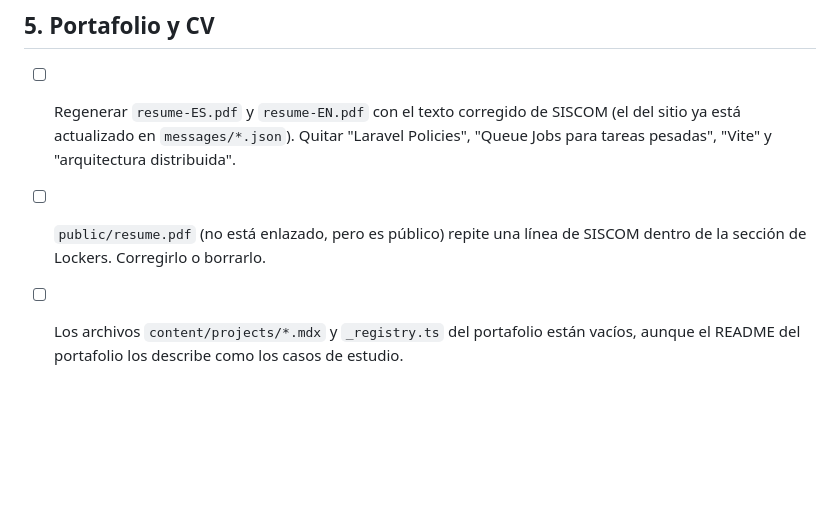
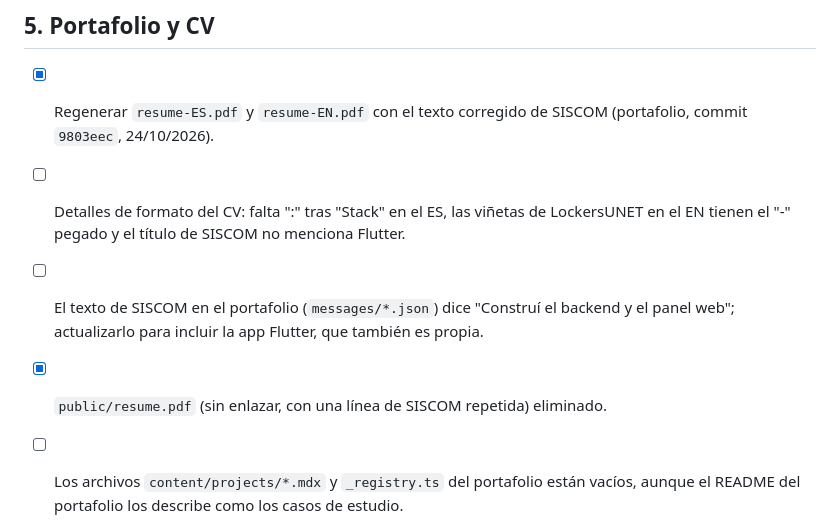
Before and after one commit to alejomm05/SISCOM-UNET, a Markdown page: PENDIENTE.md, the part around the change. Drawn GitHub-style; blank space fills up the shorter version.

Commit message:
PENDIENTE.md: CV actualizado y nuevos detalles del portafolio
Co-Authored-By: Claude Opus 5.5 <noreply@anthropic.com>

```diff
--- a/PENDIENTE.md
+++ b/PENDIENTE.md
@@ -117,7 +117,9 @@ Hacerlas con el backend de `main` y Reverb corriendo (ver "Configuración" más
 
 ## 5. Portafolio y CV
 
-- [ ] Regenerar `resume-ES.pdf` y `resume-EN.pdf` con el texto corregido de SISCOM (el del sitio ya está actualizado en `messages/*.json`). Quitar "Laravel Policies", "Queue Jobs para tareas pesadas", "Vite" y "arquitectura distribuida".
-- [ ] `public/resume.pdf` (no está enlazado, pero es público) repite una línea de SISCOM dentro de la sección de Lockers. Corregirlo o borrarlo.
+- [x] Regenerar `resume-ES.pdf` y `resume-EN.pdf` con el texto corregido de SISCOM (portafolio, commit `9803eec`, 24/10/2026).
+- [ ] Detalles de formato del CV: falta ":" tras "Stack" en el ES, las viñetas de LockersUNET en el EN tienen el "-" pegado y el título de SISCOM no menciona Flutter.
+- [ ] El texto de SISCOM en el portafolio (`messages/*.json`) dice "Construí el backend y el panel web"; actualizarlo para incluir la app Flutter, que también es propia.
+- [x] `public/resume.pdf` (sin enlazar, con una línea de SISCOM repetida) eliminado.
 - [ ] Los archivos `content/projects/*.mdx` y `_registry.ts` del portafolio están vacíos, aunque el README del portafolio los describe como los casos de estudio.
 - [ ] Cuando la app Flutter funcione, agregar capturas de la app a la galería (`public/images/projects/siscom-unet/`).
```
